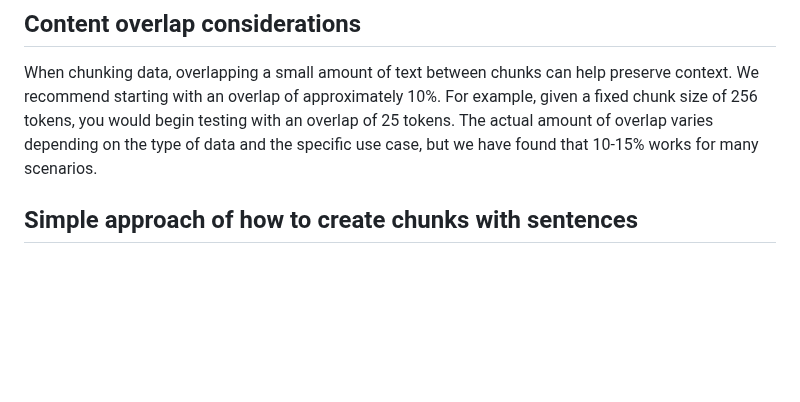
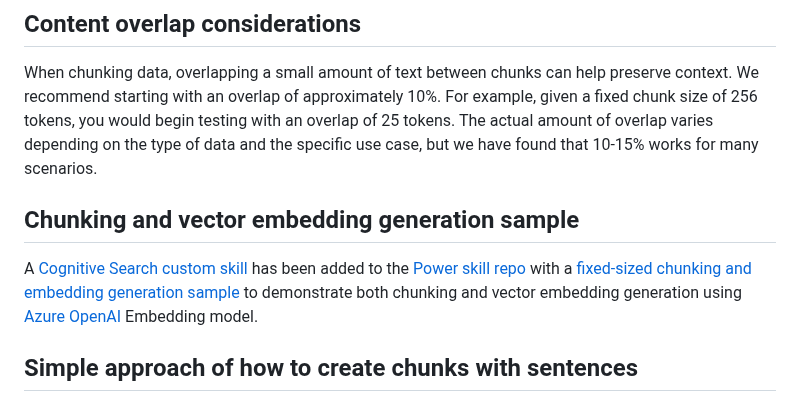
Before and after one commit to Azure/azure-search-vector-samples, a Markdown page: docs/vector-search-chunking-guidelines.md, the part around the change. GitHub-like rendering; blank space fills up the shorter version.

Commit message:
Update vector-search-chunking-guidelines.md
Added reference for the Powerskill sample for chunking and embedding generation

```diff
--- a/docs/vector-search-chunking-guidelines.md
+++ b/docs/vector-search-chunking-guidelines.md
@@ -32,6 +32,11 @@ Here are some common chunking techniques, starting with the most widely used met
 ## Content overlap considerations
 
 When chunking data, overlapping a small amount of text between chunks can help preserve context. We recommend starting with an overlap of approximately 10%. For example, given a fixed chunk size of 256 tokens, you would begin testing with an overlap of 25 tokens. The actual amount of overlap varies depending on the type of data and the specific use case, but we have found that 10-15% works for many scenarios.
+
+## Chunking and vector embedding generation sample
+
+A [Cognitive Search custom skill](https://learn.microsoft.com/azure/search/cognitive-search-custom-skill-web-api) has been added to the [Power skill repo](https://github.com/Azure-Samples/azure-search-power-skills/tree/main#readme) with a [fixed-sized chunking and embedding generation sample](https://github.com/Azure-Samples/azure-search-power-skills/blob/main/Vector/EmbeddingGenerator/README.md) to demonstrate both chunking and vector embedding generation using [Azure OpenAI](https://learn.microsoft.com/azure/cognitive-services/openai/) Embedding model.
+
 
 ## Simple approach of how to create chunks with sentences
 
```
